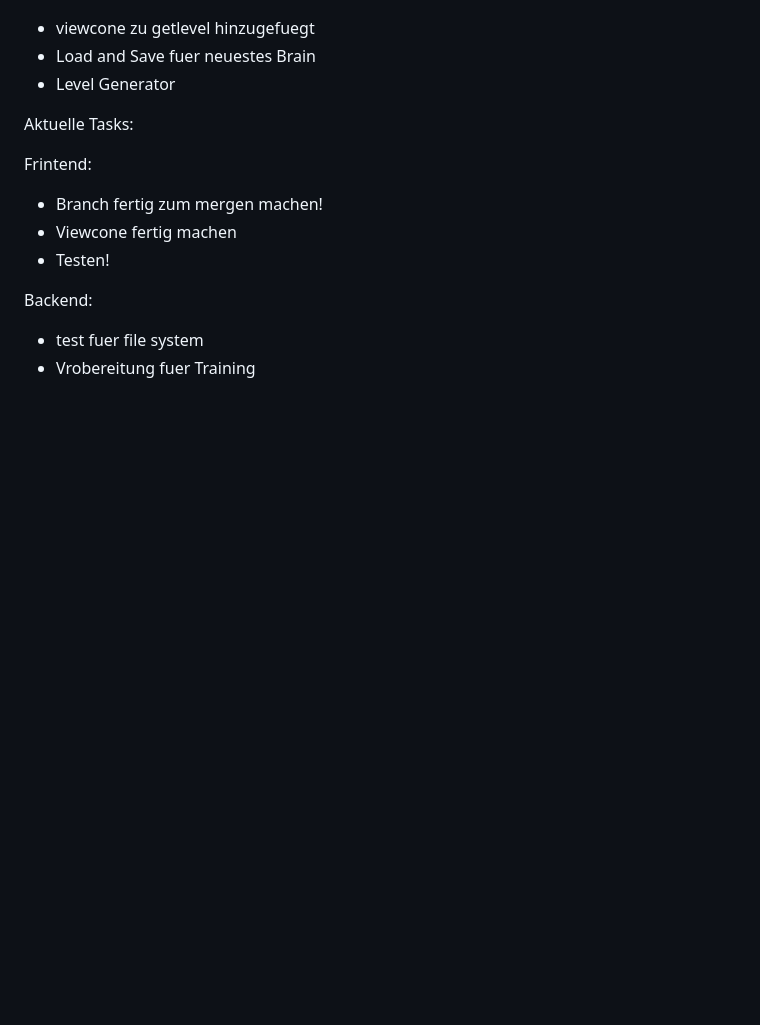
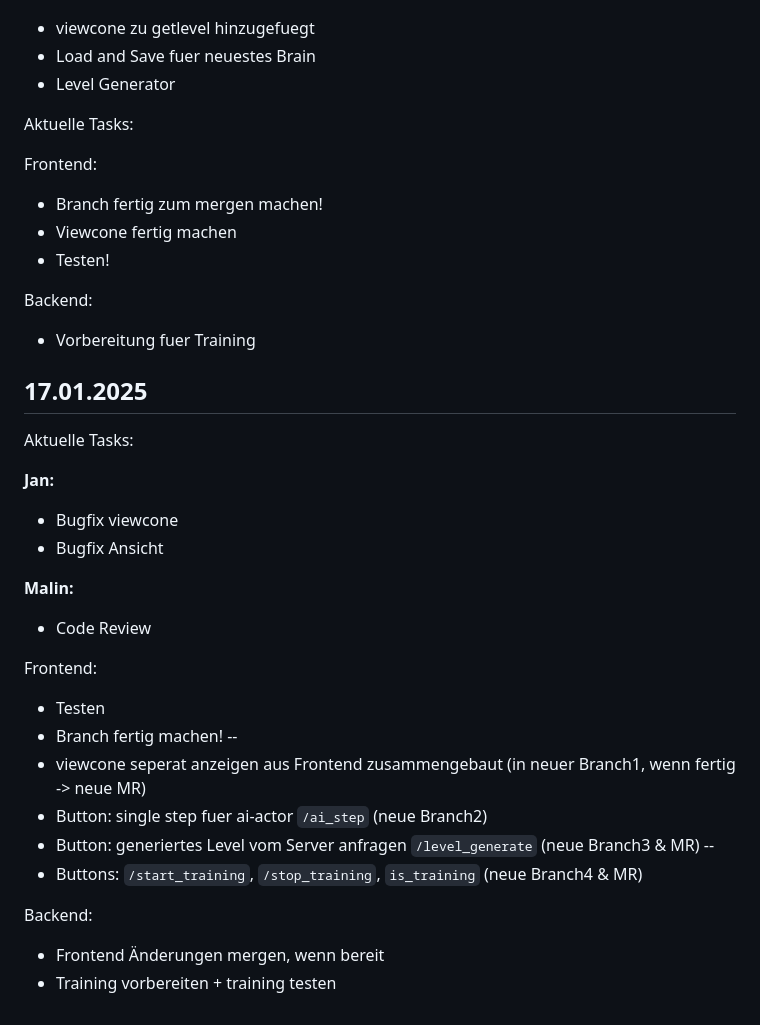
Before and after one commit to tibifant/darwinwin, a Markdown page: progress.md, the part around the change. Drawn GitHub-style; blank space fills up the shorter version.

Commit message:
progressreport 17/01

```diff
--- a/progress.md
+++ b/progress.md
@@ -178,11 +178,35 @@ Backend:
 
 Aktuelle Tasks:
 
-Frintend:
+Frontend:
 - Branch fertig zum mergen machen!
 - Viewcone fertig machen
 - Testen!
 
 Backend:
-- test fuer file system
-- Vrobereitung fuer Training
+- Vorbereitung fuer Training
+
+## 17.01.2025
+
+Aktuelle Tasks:
+
+**Jan:**
+- Bugfix viewcone
+- Bugfix Ansicht
+
+**Malin:**
+- Code Review
+
+Frontend:
+- Testen
+- Branch fertig machen!
+--
+- viewcone seperat anzeigen aus Frontend zusammengebaut (in neuer Branch1, wenn fertig -> neue MR)
+- Button: single step fuer ai-actor `/ai_step` (neue Branch2)
+- Button: generiertes Level vom Server anfragen `/level_generate` (neue Branch3 & MR)
+--
+- Buttons: `/start_training`, `/stop_training`, `is_training`  (neue Branch4 & MR)
+
+Backend:
+- Frontend Änderungen mergen, wenn bereit
+- Training vorbereiten + training testen
```
